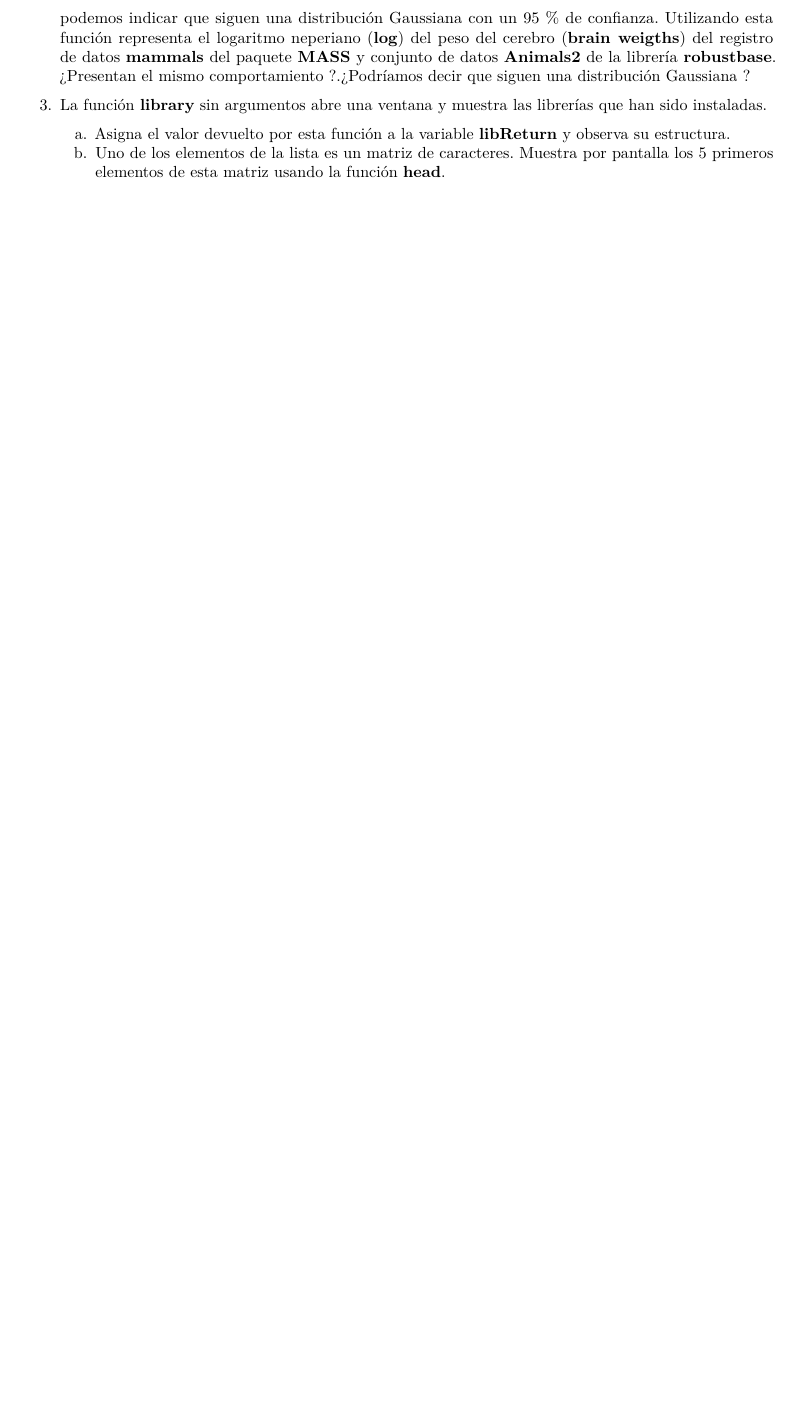
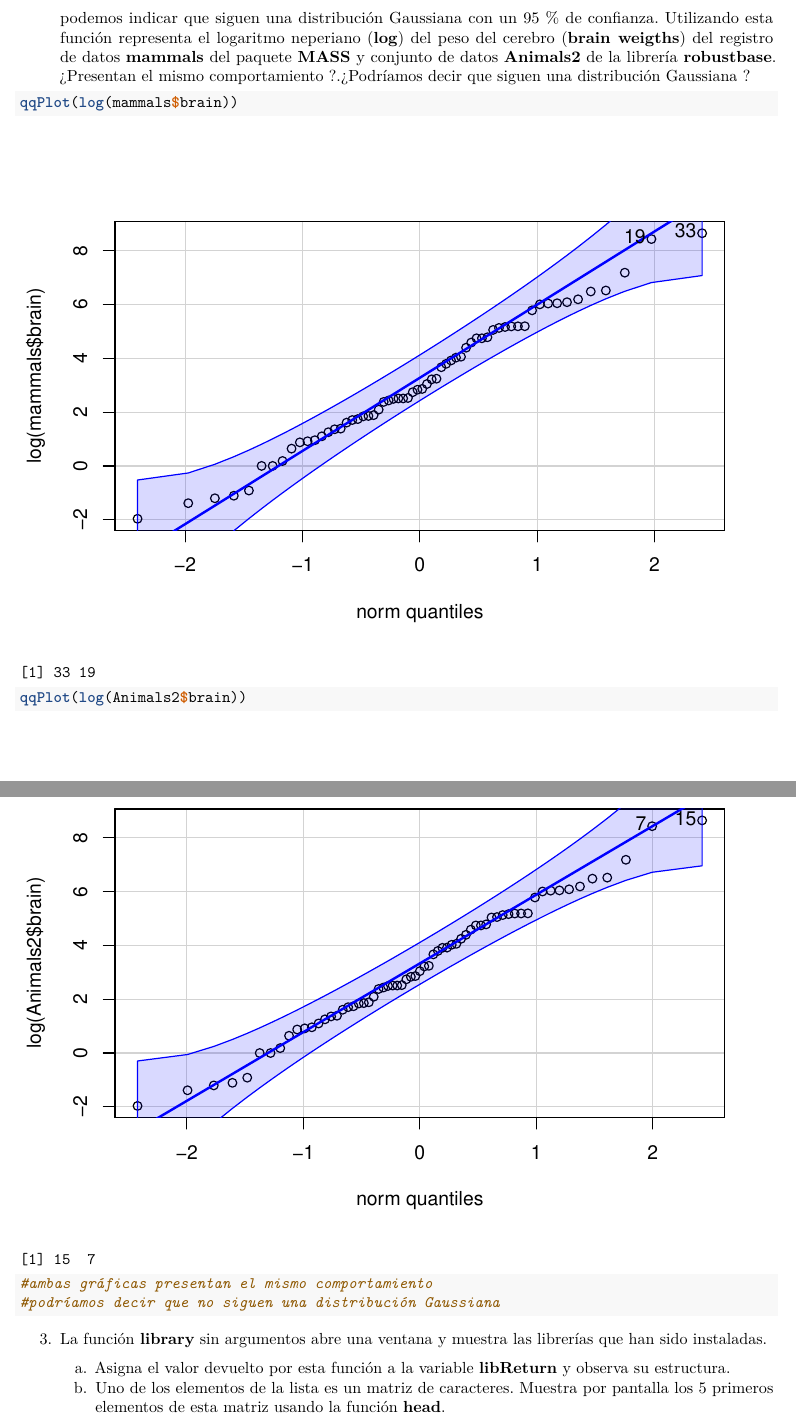
Before and after one commit to paulahb12/SolucionesTema1, an R Markdown document (BoletinTema1ALUMNO(1).Rmd): part of page 7 of 8 before the commit and two parts of pages 7 and 8 of 9 after it, the two joined at a grey line, cut so that both start at the same text, the shorter picture padded with empty space. Rendered offline with R 4.5, knitr and Pandoc, then LaTeX, with nearby package versions.

Commit message:
ejercicio 2

````diff
--- a/BoletinTema1ALUMNO(1).Rmd
+++ b/BoletinTema1ALUMNO(1).Rmd
@@ -170,7 +170,10 @@ e.  Determina las diferencia entre los animales que no aparecen en ambos conjunt
 2.  La funcion **qqPlot** del paquete **car** puede ser utilizada para determinar gráficamente si una serie de puntos siguen una distribución de datos Gaussiana. Si las muestras están dentro de las líneas discontinuas podemos indicar que siguen una distribución Gaussiana con un 95 % de confianza. Utilizando esta función representa el logaritmo neperiano (**log**) del peso del cerebro (**brain weigths**) del registro de datos **mammals** del paquete **MASS** y conjunto de datos **Animals2** de la librería **robustbase**. ¿Presentan el mismo comportamiento ?.¿Podríamos decir que siguen una distribución Gaussiana ?
 
 ```{r}
-
+qqPlot(log(mammals$brain))
+qqPlot(log(Animals2$brain))
+#ambas gráficas presentan el mismo comportamiento
+#podríamos decir que no siguen una distribución Gaussiana
 
 ```
 
````
Also changed, not shown: BoletinTema1ALUMNO(1).Rmd (4 more changed lines).
